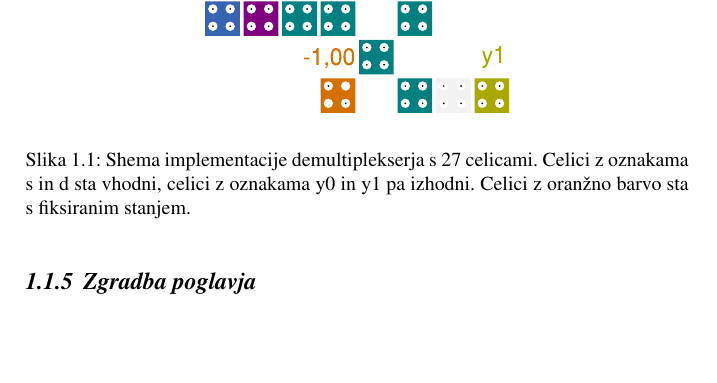
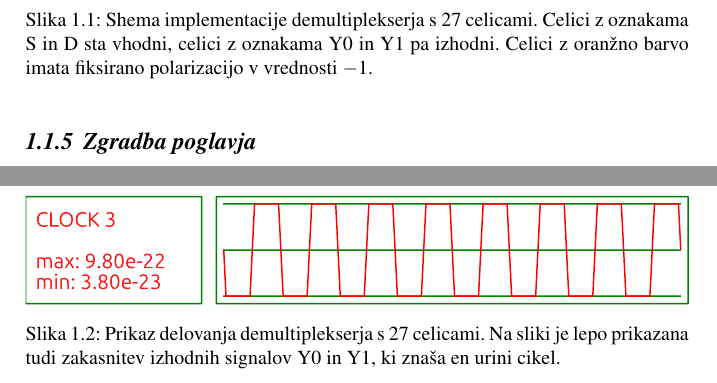
Before and after one commit to vojkoh/npmp-seminarska-QCA, a LaTeX document (latex/editor.tex, which reads latex/Skupina27/main.tex): part of page 15 of 26 before the commit and two parts of pages 15 and 16 of 28 after it, the two joined at a grey line, cut so that both start at the same text, the shorter picture padded with empty space. Compiled offline with pdfLaTeX.

Commit message:
added circuit simulation graph and some minor changes to report

```diff
--- a/latex/Skupina27/main.tex
+++ b/latex/Skupina27/main.tex
@@ -100,9 +100,18 @@ V izhodiščnem članku Paramjeet in sod. \cite{paramjeet2026} je predstavljena
     \centering
     \includegraphics[width=0.5\textwidth]{demux27.pdf}
     \caption{
-        Shema implementacije demultiplekserja s 27 celicami. Celici z oznakama s in d sta vhodni, celici z oznakama y0 in y1 pa izhodni. Celici z oranžno barvo sta s fiksiranim stanjem.
+        Shema implementacije demultiplekserja s 27 celicami. Celici z oznakama S in D sta vhodni, celici z oznakama Y0 in Y1 pa izhodni. Celici z oranžno barvo imata fiksirano polarizacijo v vrednosti $-1$.
     }
     \label{g27:fig:shema-27}
+\end{figure}
+
+\begin{figure}[htbp]
+    \centering
+    \includegraphics[width=1\textwidth]{demux27-sim-results.pdf}
+    \caption{
+        Prikaz delovanja demultiplekserja s 27 celicami. Na sliki je lepo prikazana tudi zakasnitev izhodnih signalov Y0 in Y1, ki znaša en urini cikel.
+    }
+    \label{g27:fig:demux-27-sim-results}
 \end{figure}
 
 Kljub uspešnemu preverjanju funkcionalnosti pa ostaja pomembno vprašanje odpornosti takšnih vezij na fizične nepravilnosti. Ker delovanje QCA temelji na elektrostatičnih interakcijah med celicami, lahko spremembe njihovih položajev vplivajo na polarizacijo in s tem na pravilnost delovanja logičnih vrat. Zato je smiselno raziskati, kako občutljive so posamezne celice na premike ter ali so celice v območju logičnih vrat bolj občutljive od tistih v povezovalnih vodilih. Takšna analiza lahko prispeva k boljšemu razumevanju zanesljivosti QCA-vezij in njihovih omejitev pri praktični implementaciji.
```
Also changed, not shown: latex/Skupina27/img/demux27-sim-results.pdf (added), latex/Skupina27/img/demux27.pdf, latex/Skupina27/main.tex (6 more changed lines).
